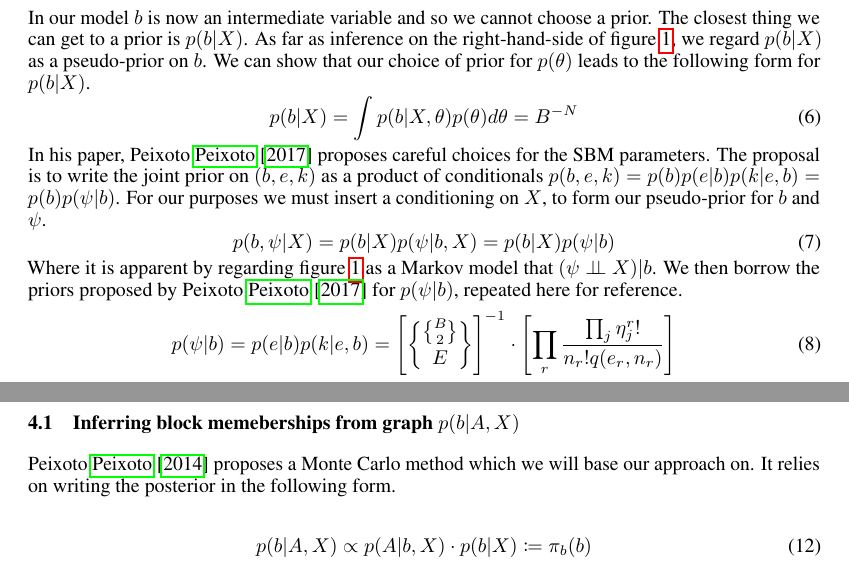
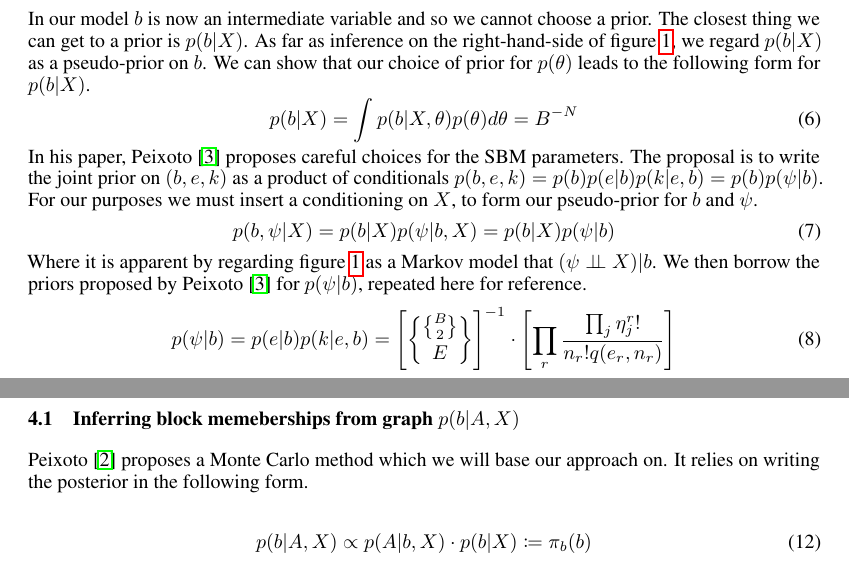
Before and after one commit to LozzaTray/Jormungandr, a LaTeX paper (nips/submission.tex): two parts of pages 2 and 3 of 5, joined at a grey line, cut so that both start at the same text. Compiled offline with pdfLaTeX.

Commit message:
Sort out references

```diff
--- a/nips/submission.tex
+++ b/nips/submission.tex
@@ -5,6 +5,7 @@
 % before loading neurips_2021
 
 % ready for submission
+\PassOptionsToPackage{numbers, compress}{natbib}
 \usepackage[final]{neurips_2021}
 
 % to compile a preprint version, e.g., for submission to arXiv, add add the
@@ -164,13 +165,13 @@ In our model $b$ is now an intermediate variable and so we cannot choose a prior
 	p(b | X) = \int p(b | X, \theta) p(\theta) d\theta = B^{-N}
 \end{equation}
 %
-In his paper, Peixoto \cite{Peixoto-Bayesian-Microcanonical} proposes careful choices for the SBM parameters. The proposal is to write the joint prior on $(b, e, k)$ as a product of conditionals $p(b, e, k) = p(b) p(e | b) p(k | e, b)= p(b) p(\psi | b)$. For our purposes we must insert a conditioning on $X$, to form our pseudo-prior for $b$ and $\psi$.
+In his paper, \citet{Peixoto-Bayesian-Microcanonical} proposes careful choices for the SBM parameters. The proposal is to write the joint prior on $(b, e, k)$ as a product of conditionals $p(b, e, k) = p(b) p(e | b) p(k | e, b)= p(b) p(\psi | b)$. For our purposes we must insert a conditioning on $X$, to form our pseudo-prior for $b$ and $\psi$.
 %
 \begin{equation}
 	p(b, \psi | X) = p(b | X) p(\psi | b, X) = p(b | X) p(\psi | b)
 \end{equation}
 %
-Where it is apparent by regarding figure \ref{fig:lbgm} as a Markov model that $(\psi \indep X) | b$. We then borrow the priors proposed by Peixoto \cite{Peixoto-Bayesian-Microcanonical} for $p(\psi | b)$, repeated here for reference.
+Where it is apparent by regarding figure \ref{fig:lbgm} as a Markov model that $(\psi \indep X) | b$. We then borrow the priors proposed by \citet{Peixoto-Bayesian-Microcanonical} for $p(\psi | b)$, repeated here for reference.
 %
 \begin{equation}
 	p(\psi | b) = p(e | b) p(k | e, b) = \left[ \specialchoose{ \specialchoose{B}{2} }{ E} \right]^{-1}
@@ -201,7 +202,7 @@ Both of these can be implemented using a variation of the Metropolis-Hastings al
 
 \subsection{Inferring block memeberships from graph $p (b | A, X)$}
 
-Peixoto \cite{Peixoto-MCMC} proposes a Monte Carlo method which we will base our approach on. It relies on writing the posterior in the following form.
+\citet{Peixoto-MCMC} proposes a Monte Carlo method which we will base our approach on. It relies on writing the posterior in the following form.
 
 \begin{equation}
 	p(b | A, X) \propto p(A | b, X) \cdot p(b | X) \coloneqq \pi_b(b)
```
Also changed, not shown: nips/submission.pdf.
